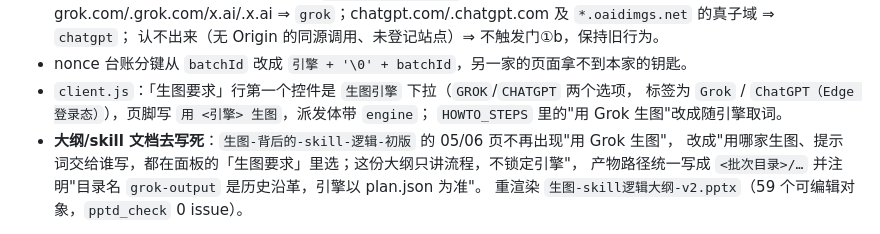
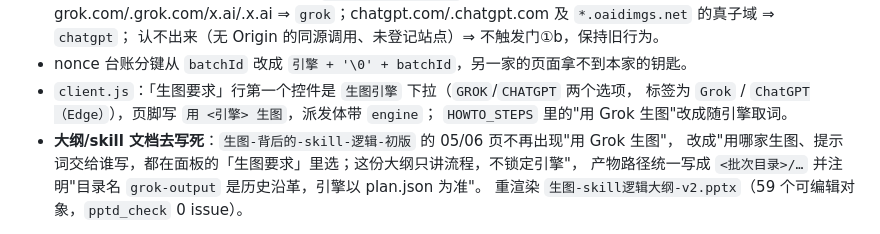
Before and after one commit to Raylen-berry/dsh-video-prompt, a Markdown page: CHANGELOG.md, the part around the change. Drawn GitHub-style.

```diff
--- a/CHANGELOG.md
+++ b/CHANGELOG.md
@@ -20,7 +20,7 @@
   认不出来（无 Origin 的同源调用、未登记站点）⇒ 不触发门①b，保持旧行为。
 - nonce 台账分键从 `batchId` 改成 `引擎 + '\0' + batchId`，另一家的页面拿不到本家的钥匙。
 - `client.js`：「生图要求」行第一个控件是 `生图引擎` 下拉（`GROK`/`CHATGPT` 两个选项，
-  标签为 `Grok` / `ChatGPT（Edge 登录态）`），页脚写 `用 <引擎> 生图`，派发体带 `engine`；
+  标签为 `Grok` / `ChatGPT（Edge）`），页脚写 `用 <引擎> 生图`，派发体带 `engine`；
   `HOWTO_STEPS` 里的"用 Grok 生图"改成随引擎取词。
 - **大纲/skill 文档去写死**：`生图-背后的-skill-逻辑-初版` 的 05/06 页不再出现"用 Grok 生图"，
   改成"用哪家生图、提示词交给谁写，都在面板的「生图要求」里选；这份大纲只讲流程，不锁定引擎"，
```
Also changed, not shown: README.md (+2 -2 lines).
